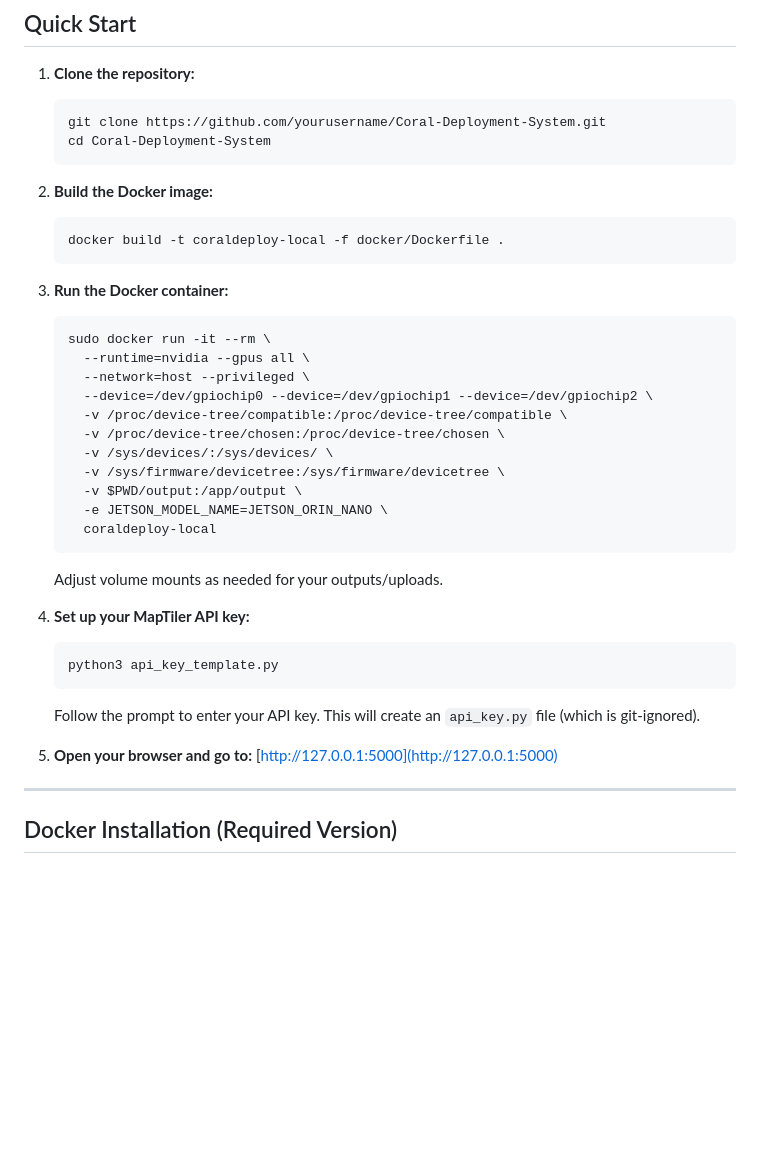
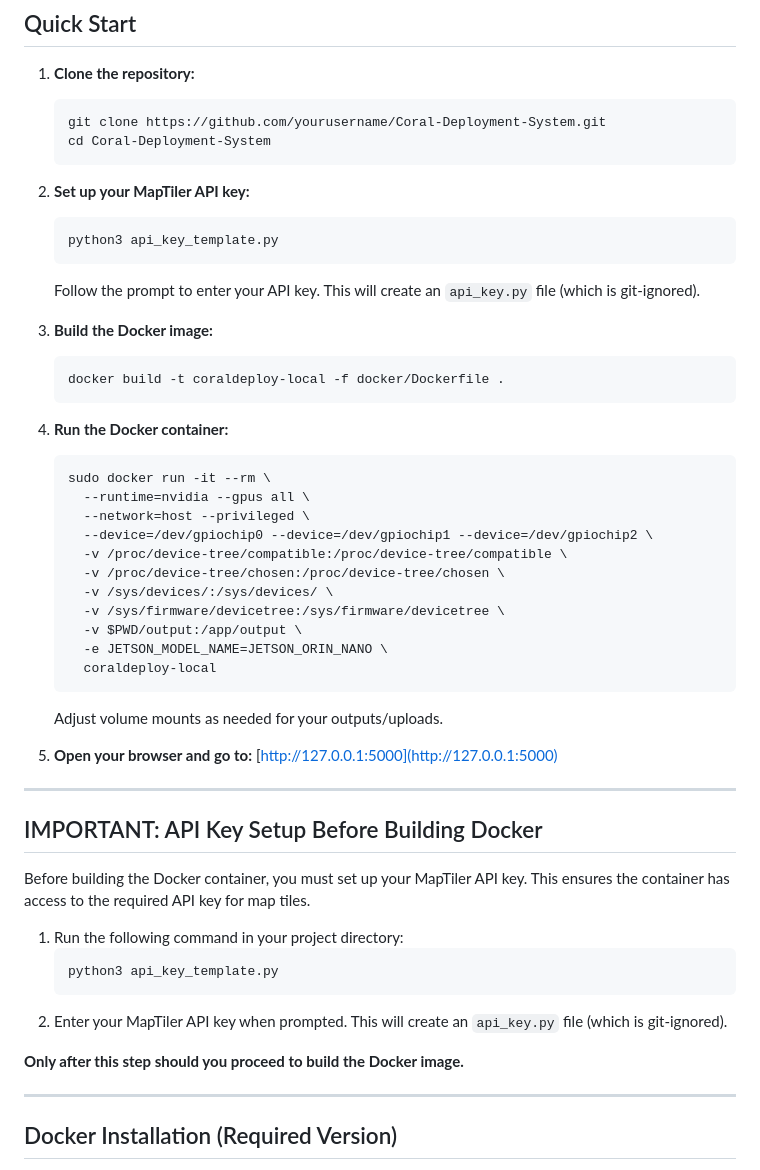
Before and after one commit to mbeikoff/Coral-Deployment-System, a Markdown page: README.md, the part around the change. GitHub-like rendering; blank space fills up the shorter version.

````diff
--- a/README.md
+++ b/README.md
@@ -8,12 +8,18 @@
     cd Coral-Deployment-System
     ```
 
-2. **Build the Docker image:**
+2. **Set up your MapTiler API key:**
+    ```bash
+    python3 api_key_template.py
+    ```
+    Follow the prompt to enter your API key. This will create an `api_key.py` file (which is git-ignored).
+
+3. **Build the Docker image:**
     ```bash
     docker build -t coraldeploy-local -f docker/Dockerfile .
     ```
 
-3. **Run the Docker container:**
+4. **Run the Docker container:**
     ```bash
     sudo docker run -it --rm \
       --runtime=nvidia --gpus all \
@@ -29,14 +35,22 @@
     ```
     Adjust volume mounts as needed for your outputs/uploads.
 
-4. **Set up your MapTiler API key:**
+5. **Open your browser and go to:**
+    [http://127.0.0.1:5000](http://127.0.0.1:5000)
+
+---
+
+## IMPORTANT: API Key Setup Before Building Docker
+
+Before building the Docker container, you must set up your MapTiler API key. This ensures the container has access to the required API key for map tiles.
+
+1. Run the following command in your project directory:
     ```bash
     python3 api_key_template.py
     ```
-    Follow the prompt to enter your API key. This will create an `api_key.py` file (which is git-ignored).
+2. Enter your MapTiler API key when prompted. This will create an `api_key.py` file (which is git-ignored).
 
-5. **Open your browser and go to:**
-    [http://127.0.0.1:5000](http://127.0.0.1:5000)
+**Only after this step should you proceed to build the Docker image.**
 
 ---
 
````
